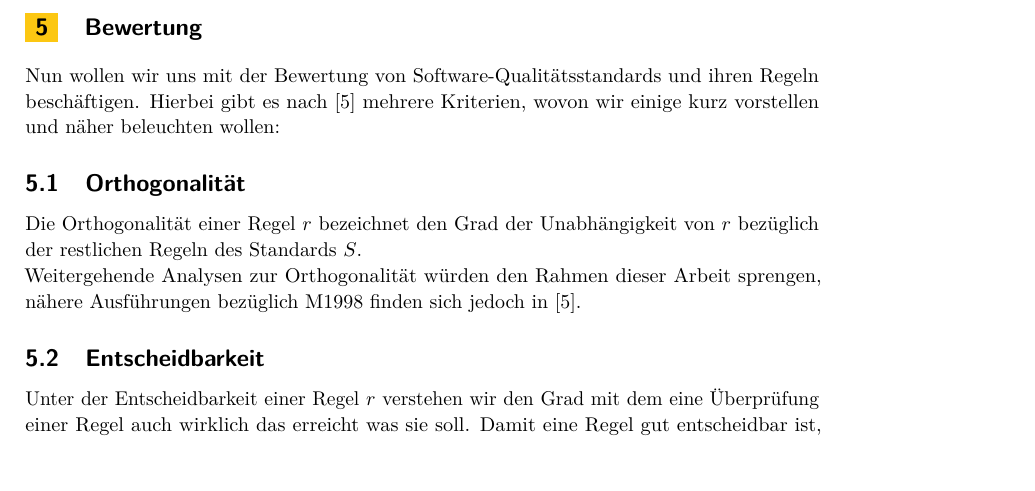
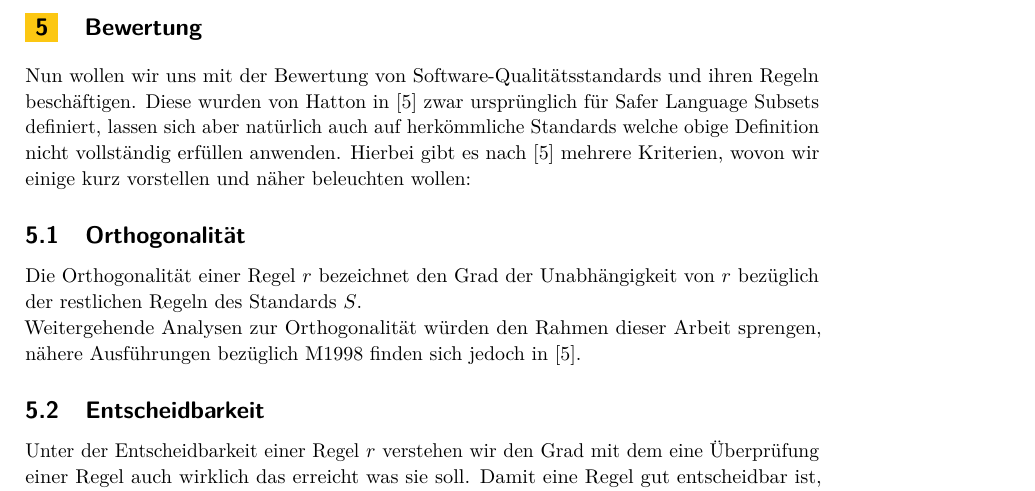
Before and after one commit to SeineEloquenz/prosem-sqs, a LaTeX paper (src/ausarbeitung.tex): part of page 7 of 10, cut so that both start at the same text, the shorter picture padded with empty space. Compiled offline with pdfLaTeX.

Commit message:
Expand evaluation introduction

```diff
--- a/src/ausarbeitung.tex
+++ b/src/ausarbeitung.tex
@@ -384,8 +384,9 @@
     \section{Bewertung}
     \label{sec:bewertung}
 
-    %TODO Add introductory paragraph
     Nun wollen wir uns mit der Bewertung von \sqss\ und ihren Regeln beschäftigen.
+    Diese wurden von Hatton in~\cite{hatton2004safer} zwar ursprünglich für \slss\ definiert, lassen sich aber natürlich
+    auch auf herkömmliche Standards welche obige Definition nicht vollständig erfüllen anwenden.
     Hierbei gibt es nach~\cite{hatton2004safer} mehrere Kriterien, wovon wir einige kurz vorstellen und näher beleuchten wollen:
 
     \subsection{Orthogonalität}
```
Also changed, not shown: src/ausarbeitung.tex (1 more changed lines).
